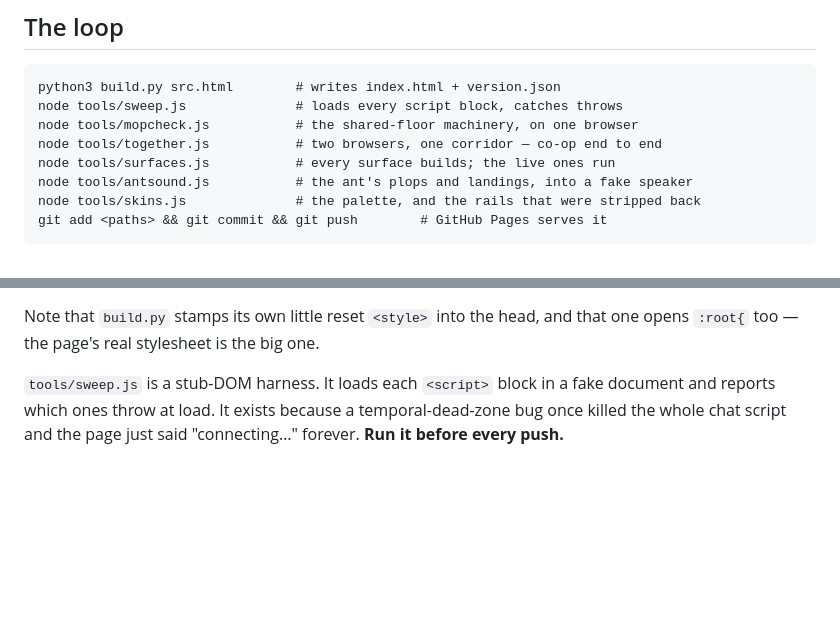
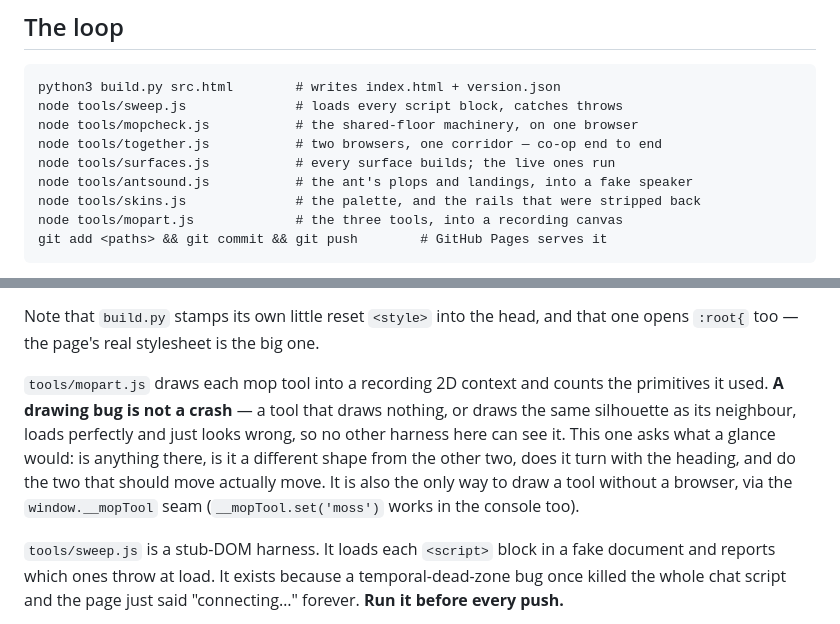
Before and after one commit to Schakka96/slowbroom, a Markdown page: docs/BUILDING.md, 2 parts joined by grey strips. Rendered like a GitHub page; blank space fills up the shorter version.

Commit message:
Write down the three tools and why a drawing bug needs its own harness
Co-Authored-By: Claude Opus 5 <noreply@anthropic.com>

````diff
--- a/docs/BUILDING.md
+++ b/docs/BUILDING.md
@@ -14,6 +14,7 @@ node tools/together.js           # two browsers, one corridor — co-op end to e
 node tools/surfaces.js           # every surface builds; the live ones run
 node tools/antsound.js           # the ant's plops and landings, into a fake speaker
 node tools/skins.js              # the palette, and the rails that were stripped back
+node tools/mopart.js             # the three tools, into a recording canvas
 git add <paths> && git commit && git push        # GitHub Pages serves it
 ```
 
@@ -62,6 +63,15 @@ never starts. That happened twice in one afternoon (`holdBtn`, then
 
 Note that `build.py` stamps its own little reset `<style>` into the head, and
 that one opens `:root{` too — the page's real stylesheet is the big one.
+
+`tools/mopart.js` draws each mop tool into a recording 2D context and counts
+the primitives it used. **A drawing bug is not a crash** — a tool that draws
+nothing, or draws the same silhouette as its neighbour, loads perfectly and
+just looks wrong, so no other harness here can see it. This one asks what a
+glance would: is anything there, is it a different shape from the other two,
+does it turn with the heading, and do the two that should move actually move.
+It is also the only way to draw a tool without a browser, via the
+`window.__mopTool` seam (`__mopTool.set('moss')` works in the console too).
 
 `tools/sweep.js` is a stub-DOM harness. It loads each `<script>` block in a
 fake document and reports which ones throw at load. It exists because a
````
Also changed, not shown: docs/HANDOFF.md (+7 -2 lines).
